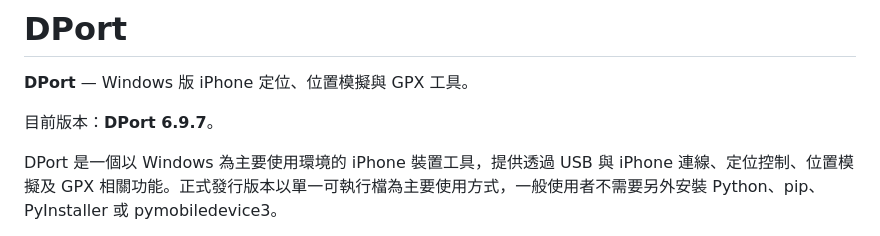
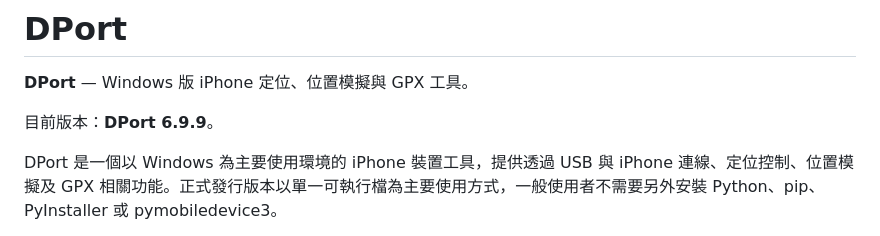
Before and after one commit to DickyR15/DPort, a Markdown page: README.md, the part around the change. Drawn GitHub-style.

Commit message:
Update version number in README.md to 6.9.9

```diff
--- a/README.md
+++ b/README.md
@@ -2,7 +2,7 @@
 
 **DPort** — Windows 版 iPhone 定位、位置模擬與 GPX 工具。
 
-目前版本：**DPort 6.9.7**。
+目前版本：**DPort 6.9.9**。
 
 DPort 是一個以 Windows 為主要使用環境的 iPhone 裝置工具，提供透過 USB 與 iPhone 連線、定位控制、位置模擬及 GPX 相關功能。正式發行版本以單一可執行檔為主要使用方式，一般使用者不需要另外安裝 Python、pip、PyInstaller 或 pymobiledevice3。
 
```
